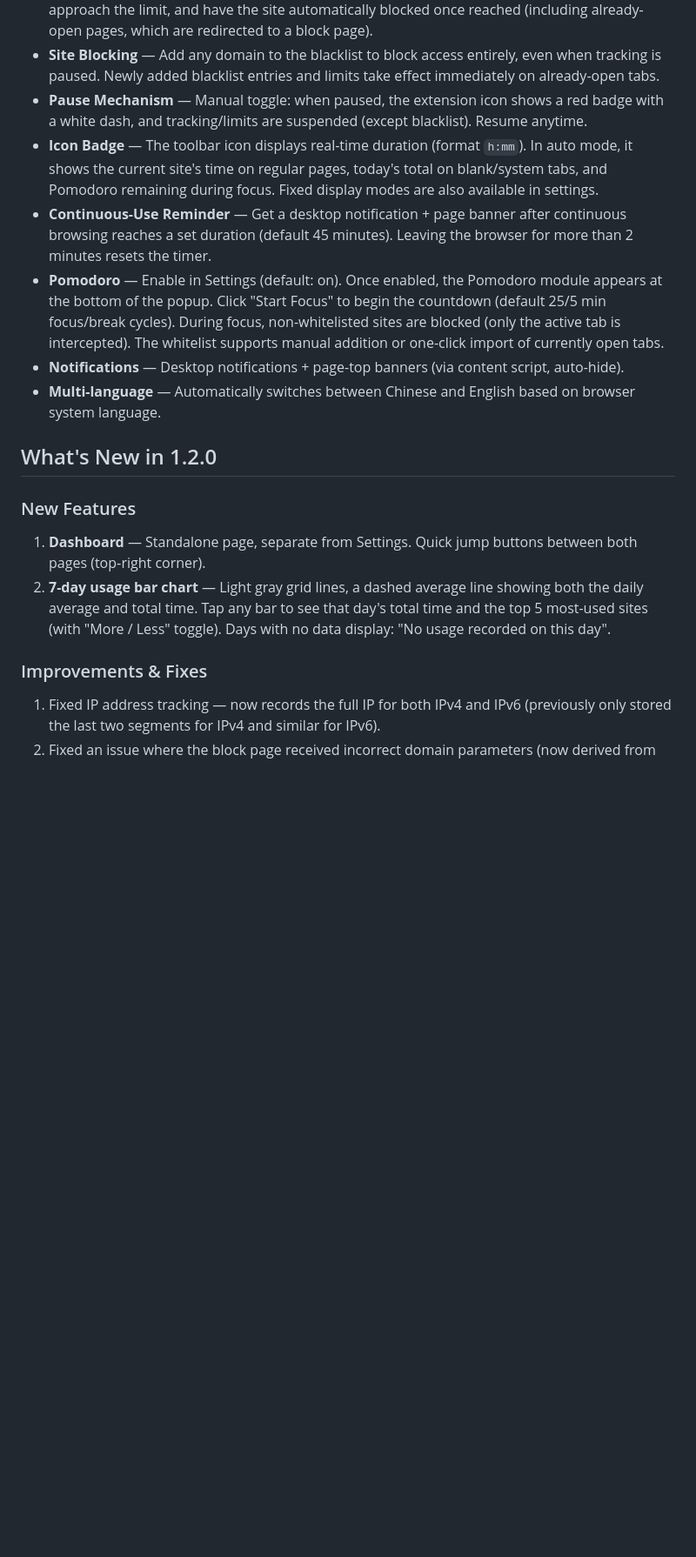
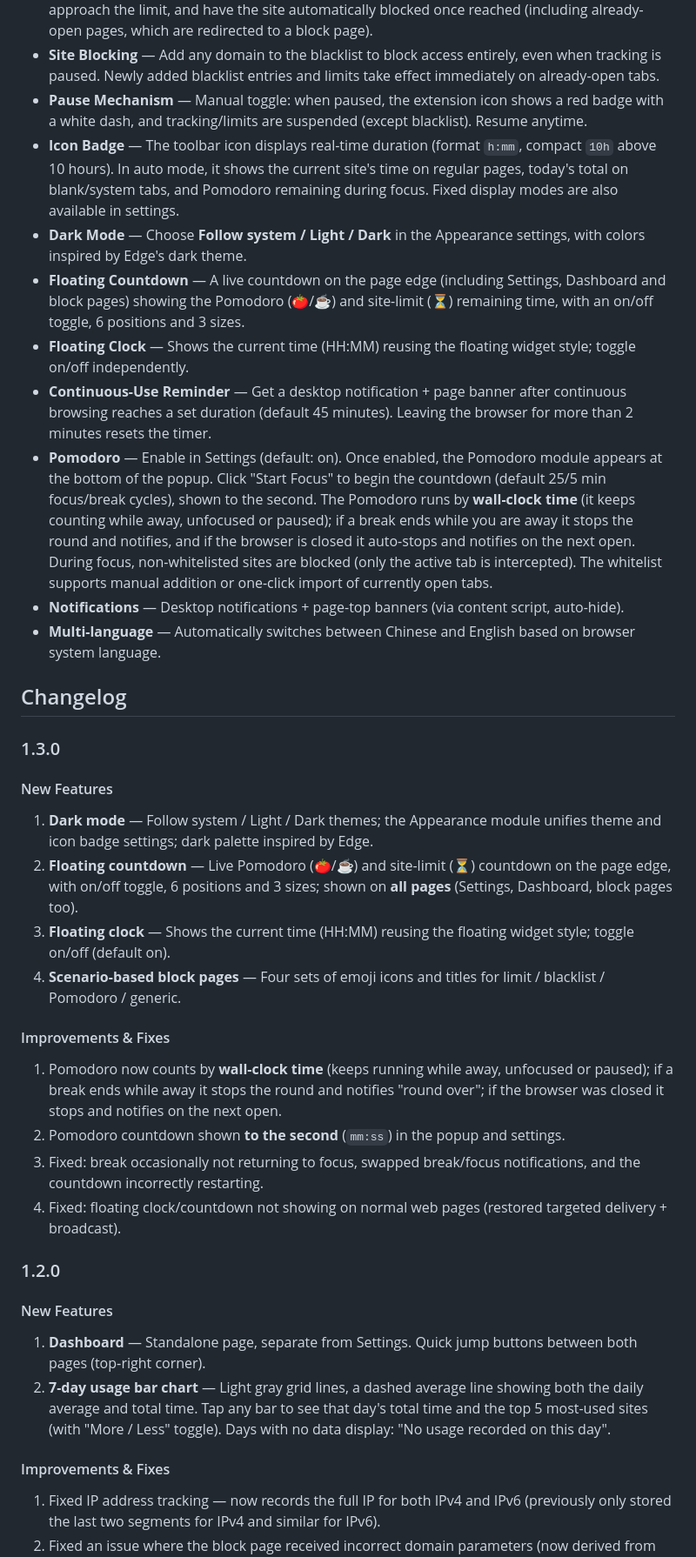
Before and after one commit to lumiaxth/TakeFive, a Markdown page: README.en.md, the part around one of its changes. Shown at 87% size. Rendered like a GitHub page; blank space fills up the shorter version.

Commit message:
Update README features and add 1.3.0 changelog

```diff
--- a/README.en.md
+++ b/README.en.md
@@ -8,19 +8,36 @@ A Manifest V3 browser extension (Chrome / Edge) that tracks daily website usage,
 - **Daily Limits** — Set a daily limit and reminder threshold for any domain. Get notified as you approach the limit, and have the site automatically blocked once reached (including already-open pages, which are redirected to a block page).
 - **Site Blocking** — Add any domain to the blacklist to block access entirely, even when tracking is paused. Newly added blacklist entries and limits take effect immediately on already-open tabs.
 - **Pause Mechanism** — Manual toggle: when paused, the extension icon shows a red badge with a white dash, and tracking/limits are suspended (except blacklist). Resume anytime.
-- **Icon Badge** — The toolbar icon displays real-time duration (format `h:mm`). In auto mode, it shows the current site's time on regular pages, today's total on blank/system tabs, and Pomodoro remaining during focus. Fixed display modes are also available in settings.
+- **Icon Badge** — The toolbar icon displays real-time duration (format `h:mm`, compact `10h` above 10 hours). In auto mode, it shows the current site's time on regular pages, today's total on blank/system tabs, and Pomodoro remaining during focus. Fixed display modes are also available in settings.
+- **Dark Mode** — Choose **Follow system / Light / Dark** in the Appearance settings, with colors inspired by Edge's dark theme.
+- **Floating Countdown** — A live countdown on the page edge (including Settings, Dashboard and block pages) showing the Pomodoro (🍅/☕) and site-limit (⏳) remaining time, with an on/off toggle, 6 positions and 3 sizes.
+- **Floating Clock** — Shows the current time (HH:MM) reusing the floating widget style; toggle on/off independently.
 - **Continuous-Use Reminder** — Get a desktop notification + page banner after continuous browsing reaches a set duration (default 45 minutes). Leaving the browser for more than 2 minutes resets the timer.
-- **Pomodoro** — Enable in Settings (default: on). Once enabled, the Pomodoro module appears at the bottom of the popup. Click "Start Focus" to begin the countdown (default 25/5 min focus/break cycles). During focus, non-whitelisted sites are blocked (only the active tab is intercepted). The whitelist supports manual addition or one-click import of currently open tabs.
+- **Pomodoro** — Enable in Settings (default: on). Once enabled, the Pomodoro module appears at the bottom of the popup. Click "Start Focus" to begin the countdown (default 25/5 min focus/break cycles), shown to the second. The Pomodoro runs by **wall-clock time** (it keeps counting while away, unfocused or paused); if a break ends while you are away it stops the round and notifies, and if the browser is closed it auto-stops and notifies on the next open. During focus, non-whitelisted sites are blocked (only the active tab is intercepted). The whitelist supports manual addition or one-click import of currently open tabs.
 - **Notifications** — Desktop notifications + page-top banners (via content script, auto-hide).
 - **Multi-language** — Automatically switches between Chinese and English based on browser system language.
 
-## What's New in 1.2.0
+## Changelog
 
-### New Features
+### 1.3.0
+#### New Features
+1. **Dark mode** — Follow system / Light / Dark themes; the Appearance module unifies theme and icon badge settings; dark palette inspired by Edge.
+2. **Floating countdown** — Live Pomodoro (🍅/☕) and site-limit (⏳) countdown on the page edge, with on/off toggle, 6 positions and 3 sizes; shown on **all pages** (Settings, Dashboard, block pages too).
+3. **Floating clock** — Shows the current time (HH:MM) reusing the floating widget style; toggle on/off (default on).
+4. **Scen­ario-based block pages** — Four sets of emoji icons and titles for limit / blacklist / Pomodoro / generic.
+
+#### Improvements & Fixes
+1. Pomodoro now counts by **wall-clock time** (keeps running while away, unfocused or paused); if a break ends while away it stops the round and notifies "round over"; if the browser was closed it stops and notifies on the next open.
+2. Pomodoro countdown shown **to the second** (`mm:ss`) in the popup and settings.
+3. Fixed: break occasionally not returning to focus, swapped break/focus notifications, and the countdown incorrectly restarting.
+4. Fixed: floating clock/countdown not showing on normal web pages (restored targeted delivery + broadcast).
+
+### 1.2.0
+#### New Features
 1. **Dashboard** — Standalone page, separate from Settings. Quick jump buttons between both pages (top‑right corner).
 2. **7-day usage bar chart** — Light gray grid lines, a dashed average line showing both the daily average and total time. Tap any bar to see that day's total time and the top 5 most-used sites (with "More / Less" toggle). Days with no data display: "No usage recorded on this day".
 
-### Improvements & Fixes
+#### Improvements & Fixes
 1. Fixed IP address tracking — now records the full IP for both IPv4 and IPv6 (previously only stored the last two segments for IPv4 and similar for IPv6).
 2. Fixed an issue where the block page received incorrect domain parameters (now derived from the actual address to avoid garbled domain names).
 3. Popup domain list now shows only the top 10, with a "More" link to the Dashboard. Settings entry moved to the top‑right corner of the popup.
```
Also changed, not shown: other parts of README.en.md (+12 -6 lines), README.zh.md (+35 -11 lines).
